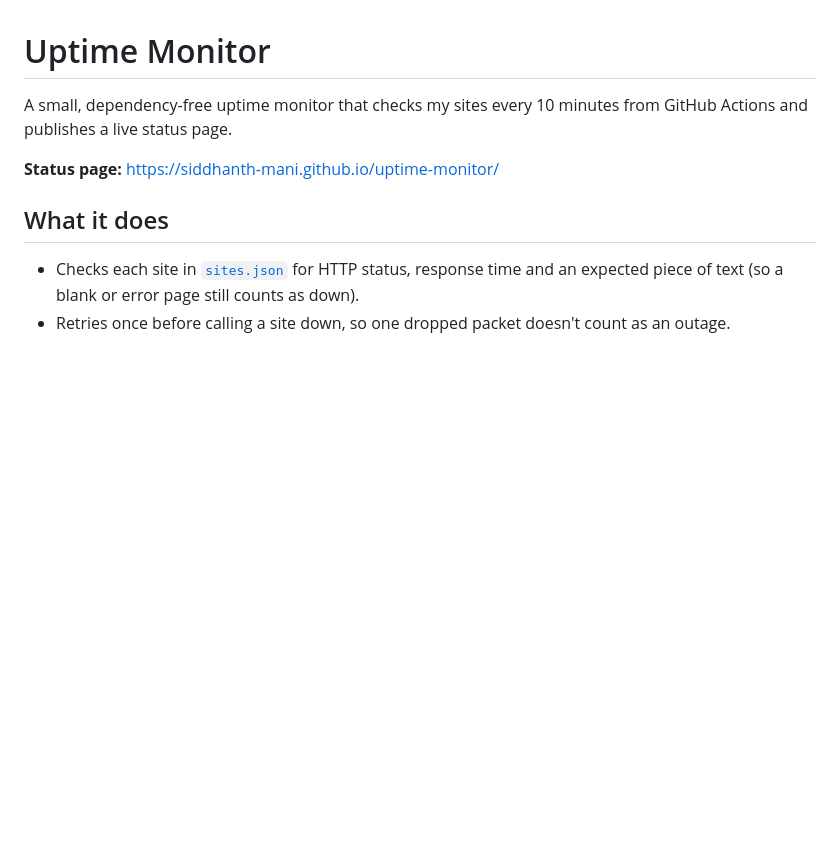
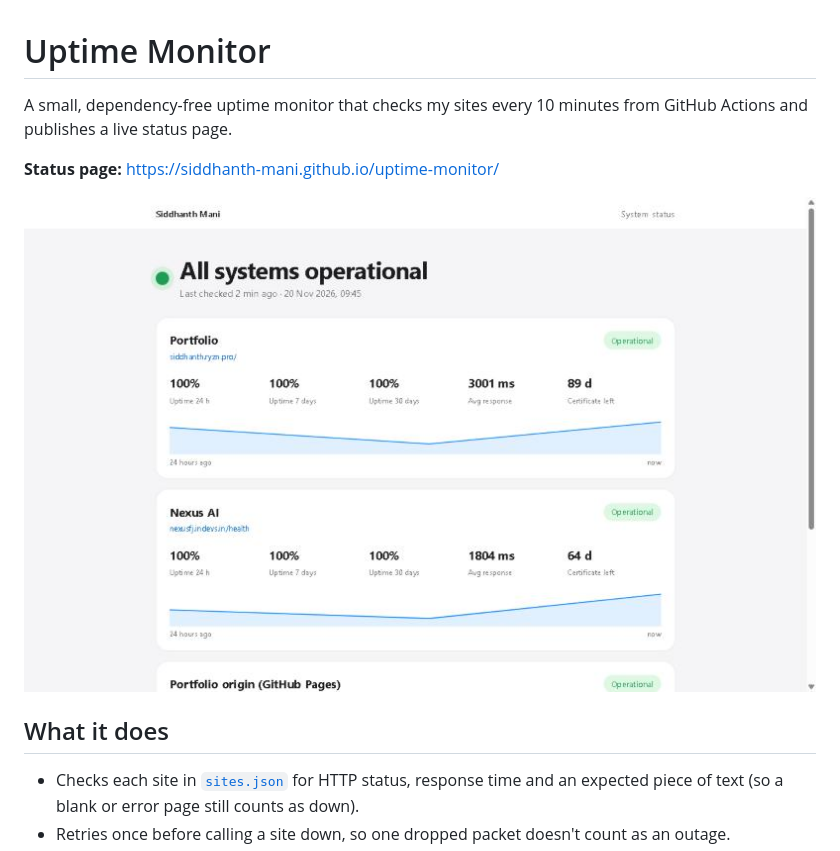
Before and after one commit to Siddhanth-Mani/uptime-monitor, a Markdown page: README.md, the part around the change. GitHub-like rendering; pictures changed too: docs/status-page.jpg (added); blank space fills up the shorter version.

Commit message:
Monitor the IT Helpdesk demo; README screenshot of the status page

```diff
--- a/README.md
+++ b/README.md
@@ -3,6 +3,8 @@
 A small, dependency-free uptime monitor that checks my sites every 10 minutes from GitHub Actions and publishes a live status page.
 
 **Status page:** https://siddhanth-mani.github.io/uptime-monitor/
+
+![Status page showing each site's uptime, response time and certificate expiry](docs/status-page.jpg)
 
 ## What it does
 
```
Also changed, not shown: 1 other file.
